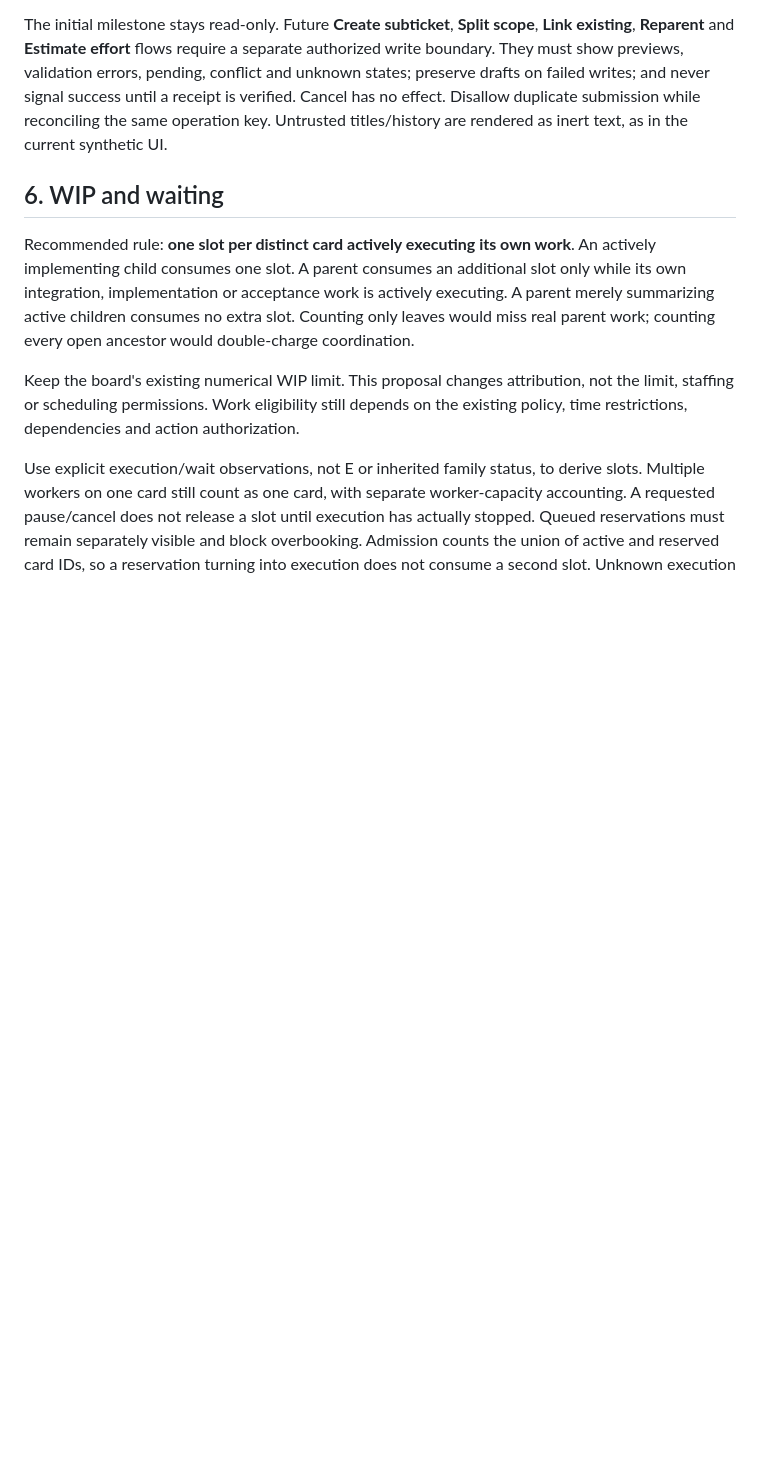
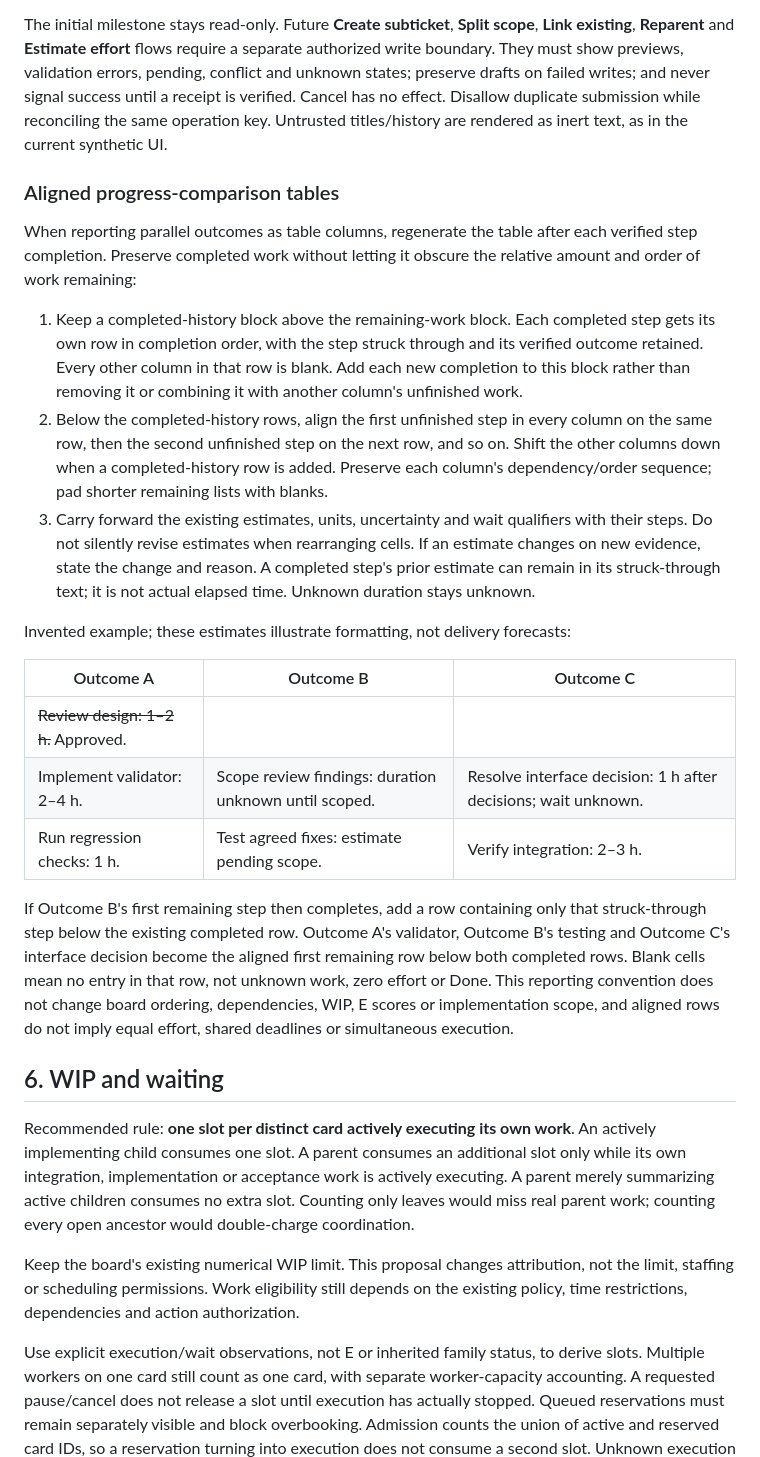
Before and after one commit to futuroptimist/axel, a Markdown page: docs/design/kanban-subtickets-effort.md, the part around the change. Drawn GitHub-style; blank space fills up the shorter version.

Commit message:
docs: preserve aligned remaining-work comparison tables

```diff
--- a/docs/design/kanban-subtickets-effort.md
+++ b/docs/design/kanban-subtickets-effort.md
@@ -287,6 +287,43 @@ success until a receipt is verified. Cancel has no effect. Disallow duplicate
 submission while reconciling the same operation key. Untrusted titles/history are
 rendered as inert text, as in the current synthetic UI.
 
+### Aligned progress-comparison tables
+
+When reporting parallel outcomes as table columns, regenerate the table after each
+verified step completion. Preserve completed work without letting it obscure the
+relative amount and order of work remaining:
+
+1. Keep a completed-history block above the remaining-work block. Each completed
+   step gets its own row in completion order, with the step struck through and its
+   verified outcome retained. Every other column in that row is blank. Add each new
+   completion to this block rather than removing it or combining it with another
+   column's unfinished work.
+2. Below the completed-history rows, align the first unfinished step in every
+   column on the same row, then the second unfinished step on the next row, and so
+   on. Shift the other columns down when a completed-history row is added. Preserve
+   each column's dependency/order sequence; pad shorter remaining lists with blanks.
+3. Carry forward the existing estimates, units, uncertainty and wait qualifiers
+   with their steps. Do not silently revise estimates when rearranging cells. If an
+   estimate changes on new evidence, state the change and reason. A completed step's
+   prior estimate can remain in its struck-through text; it is not actual elapsed
+   time. Unknown duration stays unknown.
+
+Invented example; these estimates illustrate formatting, not delivery forecasts:
+
+| Outcome A | Outcome B | Outcome C |
+| --- | --- | --- |
+| ~~Review design: 1–2 h.~~ Approved. | | |
+| Implement validator: 2–4 h. | Scope review findings: duration unknown until scoped. | Resolve interface decision: 1 h after decisions; wait unknown. |
+| Run regression checks: 1 h. | Test agreed fixes: estimate pending scope. | Verify integration: 2–3 h. |
+
+If Outcome B's first remaining step then completes, add a row containing only that
+struck-through step below the existing completed row. Outcome A's validator,
+Outcome B's testing and Outcome C's interface decision become the aligned first
+remaining row below both completed rows. Blank cells mean no entry in that row,
+not unknown work, zero effort or Done. This reporting convention does not change
+board ordering, dependencies, WIP, E scores or implementation scope, and aligned
+rows do not imply equal effort, shared deadlines or simultaneous execution.
+
 ## 6. WIP and waiting
 
 Recommended rule: **one slot per distinct card actively executing its own work**.
```
